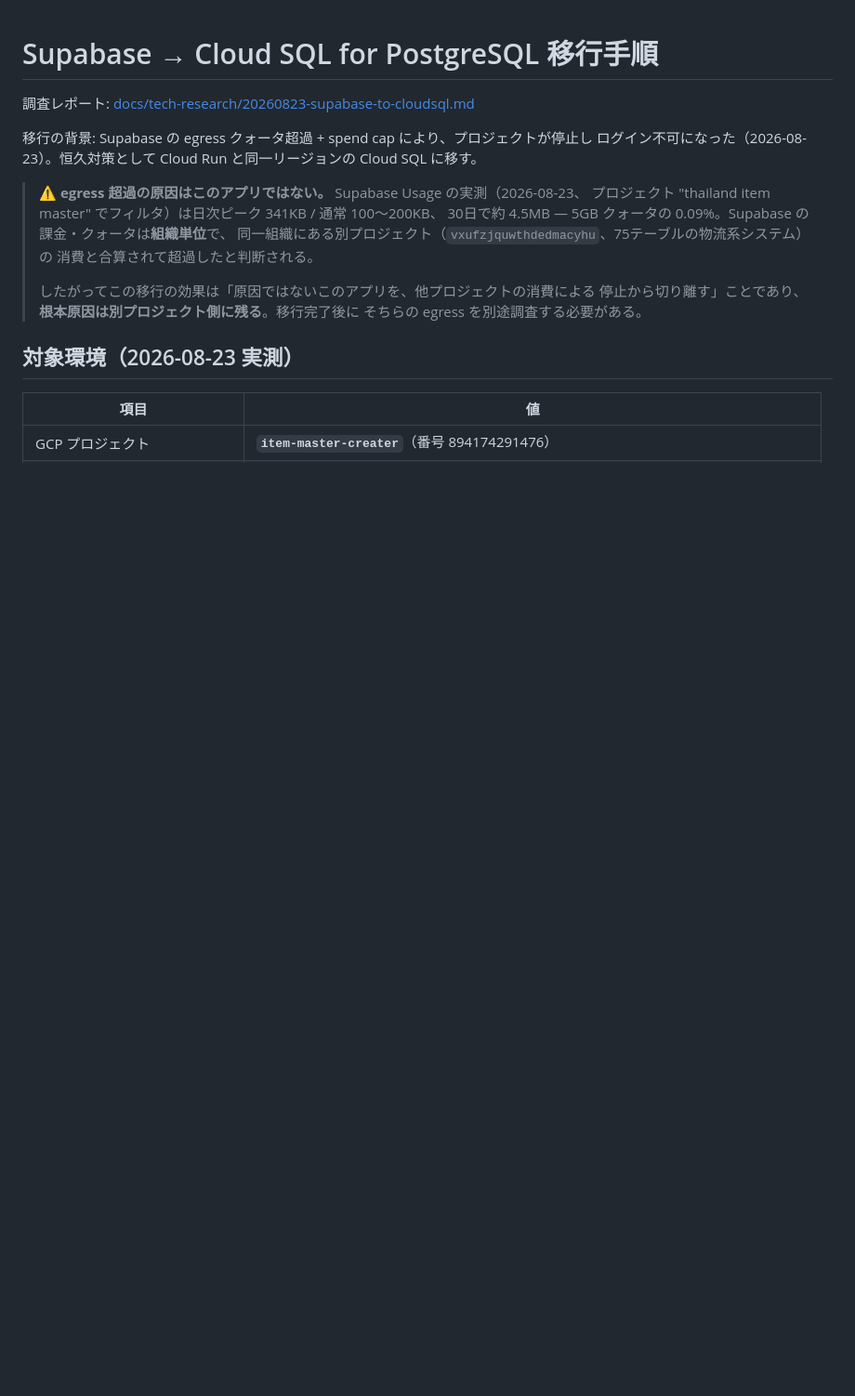
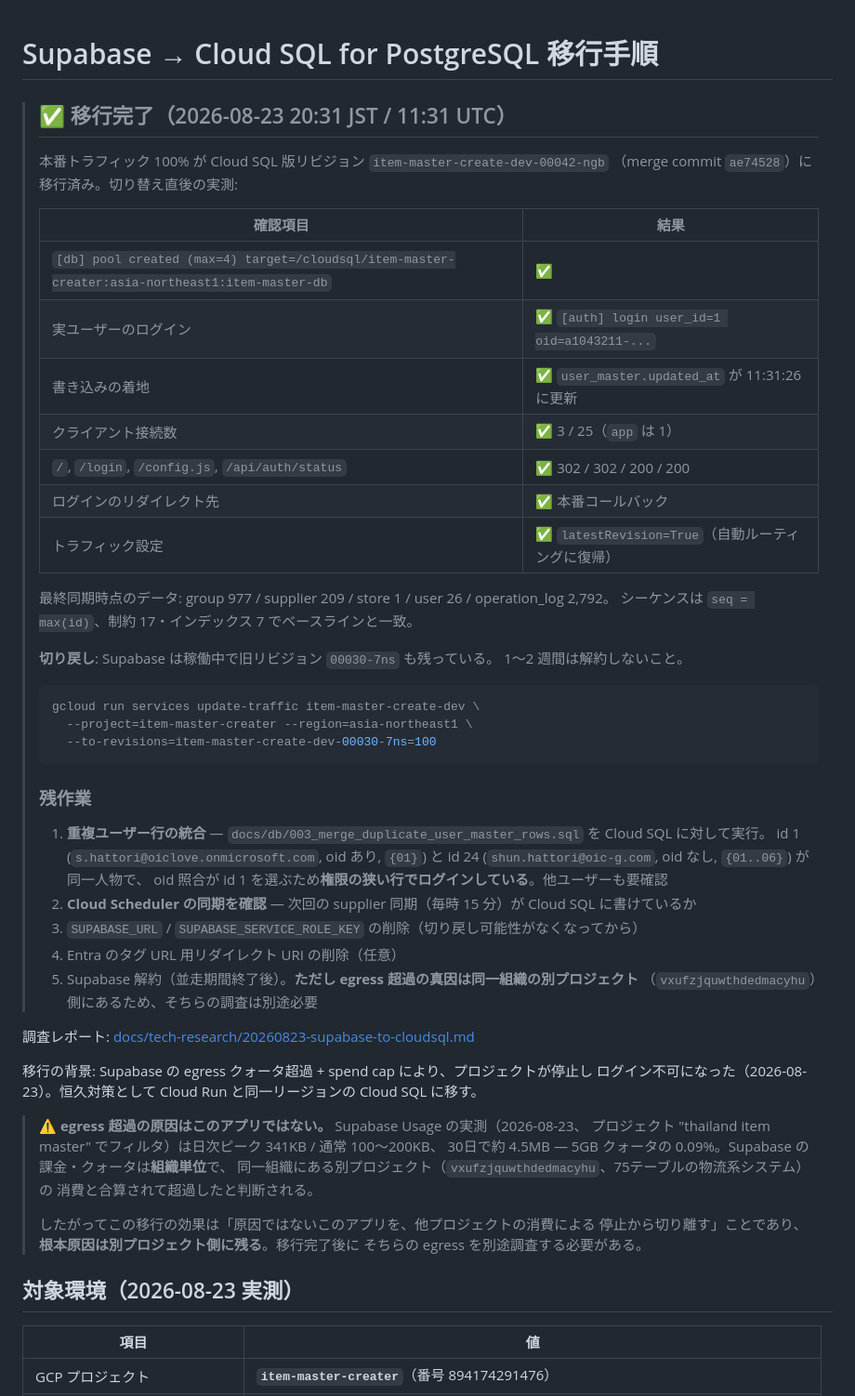
Before and after one commit to shattori-svg/create-item-master, a Markdown page: docs/cloudsql-migration.md, the part around the change. Shown at 93% size. Rendered like a GitHub page; blank space fills up the shorter version.

Commit message:
docs: record the completed Cloud SQL cutover
Traffic moved to revision item-master-create-dev-00042-ngb (merge commit
ae74528) at 2026-08-23 11:31 UTC. Records the post-cutover measurements —
pool creation over the Cloud SQL unix socket, a real user login, the write
landing in user_master, 3 of 25 client connections in use, endpoint responses
and the restored latest-revision routing — plus the final data state and the
rollback command.

Lists what is still outstanding: merging the duplicate user_master rows (the
oid-keyed match selects the row carrying the narrower department set), checking
that the hourly Cloud Scheduler sync now writes to Cloud SQL, dropping the
SUPABASE_* env vars once rollback is off the table, and investigating the egress
overage in the sibling Supabase project that actually caused it.

Co-Authored-By: Claude Opus 5 <noreply@anthropic.com>

````diff
--- a/docs/cloudsql-migration.md
+++ b/docs/cloudsql-migration.md
@@ -1,4 +1,44 @@
 # Supabase → Cloud SQL for PostgreSQL 移行手順
+
+> ## ✅ 移行完了（2026-08-23 20:31 JST / 11:31 UTC）
+>
+> 本番トラフィック 100% が Cloud SQL 版リビジョン `item-master-create-dev-00042-ngb`
+> （merge commit `ae74528`）に移行済み。切り替え直後の実測:
+>
+> | 確認項目 | 結果 |
+> |---|---|
+> | `[db] pool created (max=4) target=/cloudsql/item-master-creater:asia-northeast1:item-master-db` | ✅ |
+> | 実ユーザーのログイン | ✅ `[auth] login user_id=1 oid=a1043211-...` |
+> | 書き込みの着地 | ✅ `user_master.updated_at` が 11:31:26 に更新 |
+> | クライアント接続数 | ✅ 3 / 25（`app` は 1） |
+> | `/`, `/login`, `/config.js`, `/api/auth/status` | ✅ 302 / 302 / 200 / 200 |
+> | ログインのリダイレクト先 | ✅ 本番コールバック |
+> | トラフィック設定 | ✅ `latestRevision=True`（自動ルーティングに復帰） |
+>
+> 最終同期時点のデータ: group 977 / supplier 209 / store 1 / user 26 / operation_log 2,792。
+> シーケンスは `seq = max(id)`、制約 17・インデックス 7 でベースラインと一致。
+>
+> **切り戻し**: Supabase は稼働中で旧リビジョン `00030-7ns` も残っている。
+> 1〜2 週間は解約しないこと。
+>
+> ```bash
+> gcloud run services update-traffic item-master-create-dev \
+>   --project=item-master-creater --region=asia-northeast1 \
+>   --to-revisions=item-master-create-dev-00030-7ns=100
+> ```
+>
+> ### 残作業
+>
+> 1. **重複ユーザー行の統合** — `docs/db/003_merge_duplicate_user_master_rows.sql` を Cloud SQL に対して実行。
+>    id 1 (`s.hattori@oiclove.onmicrosoft.com`, oid あり, `{01}`) と
+>    id 24 (`shun.hattori@oic-g.com`, oid なし, `{01..06}`) が同一人物で、
+>    oid 照合が id 1 を選ぶため**権限の狭い行でログインしている**。他ユーザーも要確認
+> 2. **Cloud Scheduler の同期を確認** — 次回の supplier 同期（毎時 15 分）が Cloud SQL に書けているか
+> 3. `SUPABASE_URL` / `SUPABASE_SERVICE_ROLE_KEY` の削除（切り戻し可能性がなくなってから）
+> 4. Entra のタグ URL 用リダイレクト URI の削除（任意）
+> 5. Supabase 解約（並走期間終了後）。**ただし egress 超過の真因は同一組織の別プロジェクト**
+>    （`vxufzjquwthdedmacyhu`）側にあるため、そちらの調査は別途必要
+
 
 調査レポート: [docs/tech-research/20260823-supabase-to-cloudsql.md](tech-research/20260823-supabase-to-cloudsql.md)
 
````
